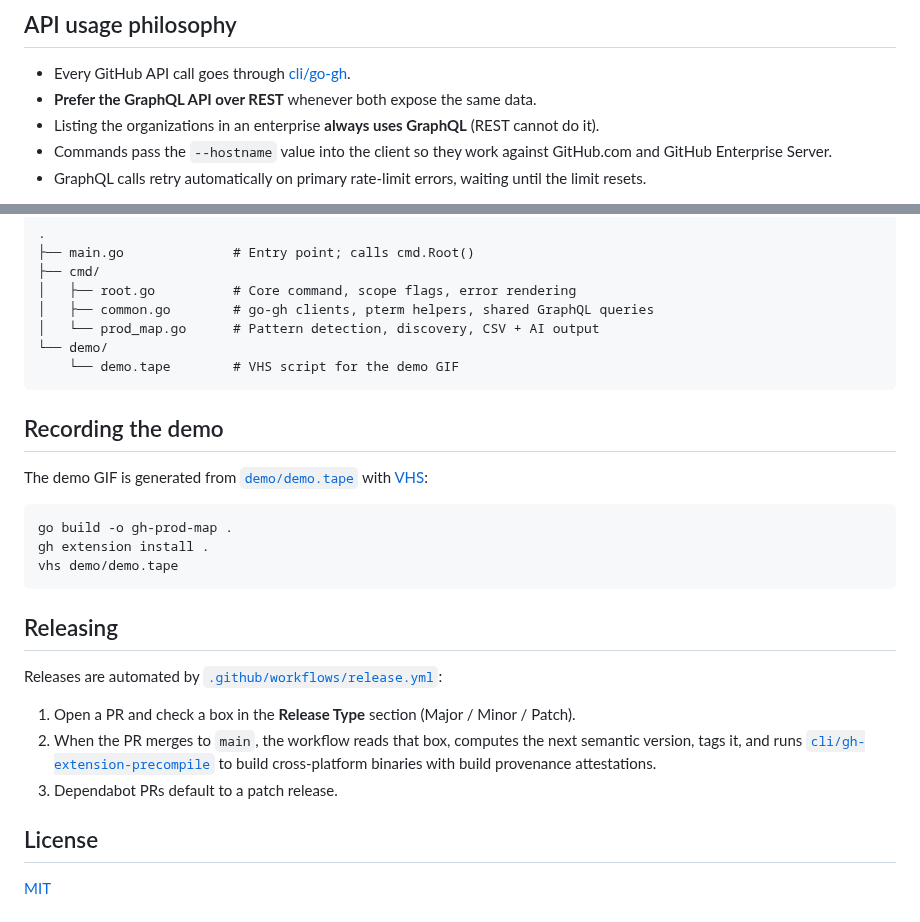
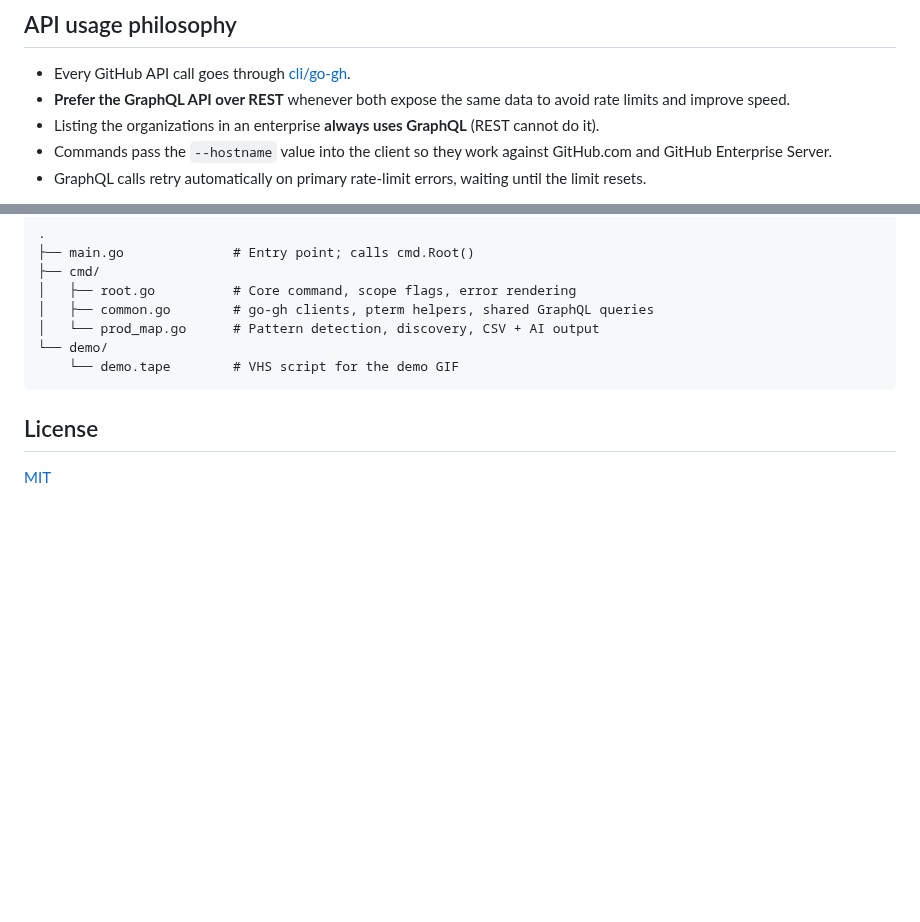
Before and after one commit to CallMeGreg/gh-prod-map, a Markdown page: README.md, 2 parts joined by grey strips. Drawn GitHub-style; blank space fills up the shorter version.

````diff
--- a/README.md
+++ b/README.md
@@ -136,7 +109,7 @@ heuristic summary.
 ## API usage philosophy
 
 - Every GitHub API call goes through [cli/go-gh](https://github.com/cli/go-gh).
-- **Prefer the GraphQL API over REST** whenever both expose the same data.
+- **Prefer the GraphQL API over REST** whenever both expose the same data to avoid rate limits and improve speed.
 - Listing the organizations in an enterprise **always uses GraphQL** (REST cannot do it).
 - Commands pass the `--hostname` value into the client so they work against GitHub.com and GitHub
   Enterprise Server.
@@ -157,27 +130,6 @@ Reusable go-gh clients and pterm helpers live in [`cmd/common.go`](cmd/common.go
     └── demo.tape        # VHS script for the demo GIF
 ```
 
-## Recording the demo
-
-The demo GIF is generated from [`demo/demo.tape`](demo/demo.tape) with
-[VHS](https://github.com/charmbracelet/vhs):
-
-```sh
-go build -o gh-prod-map .
-gh extension install .
-vhs demo/demo.tape
-```
-
-## Releasing
-
-Releases are automated by [`.github/workflows/release.yml`](.github/workflows/release.yml):
-
-1. Open a PR and check a box in the **Release Type** section (Major / Minor / Patch).
-2. When the PR merges to `main`, the workflow reads that box, computes the next semantic version,
-   tags it, and runs [`cli/gh-extension-precompile`](https://github.com/cli/gh-extension-precompile)
-   to build cross-platform binaries with build provenance attestations.
-3. Dependabot PRs default to a patch release.
-
 ## License
 
 [MIT](LICENSE)
````
Also changed, not shown: other parts of README.md (+2 -29 lines), demo/demo.gif, 2 other files.
